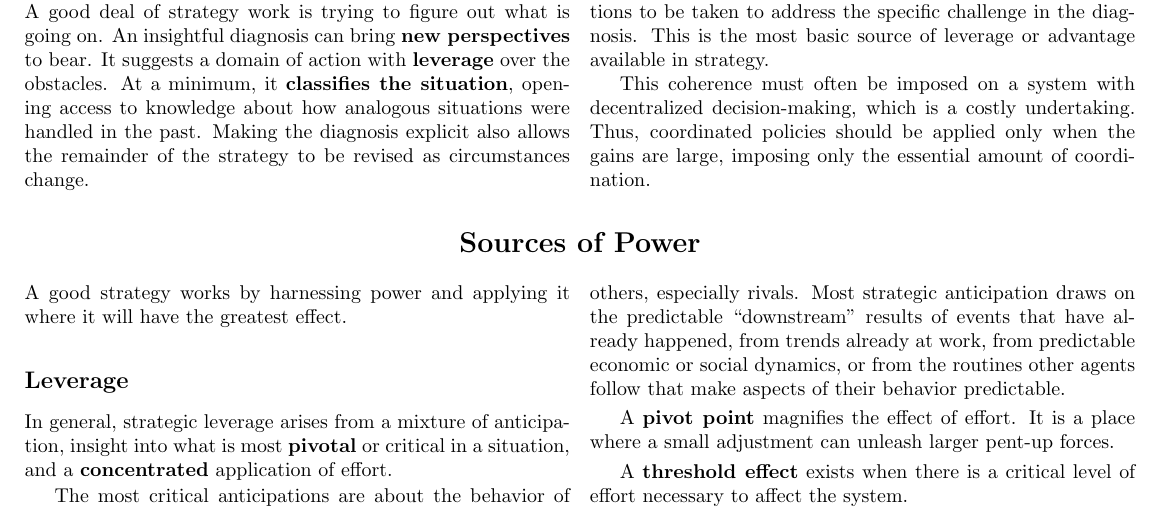
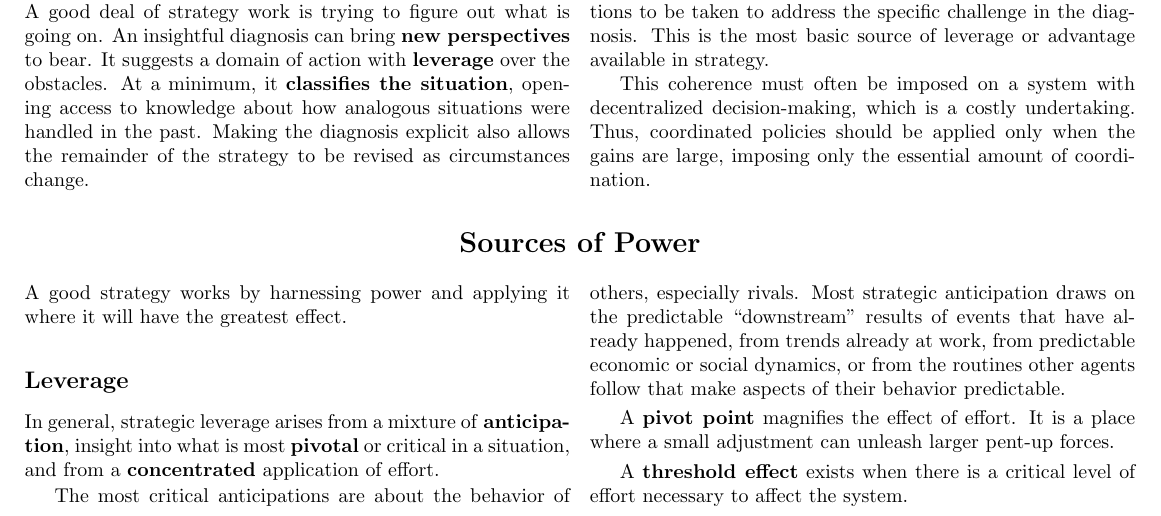
Before and after one commit to jbrunton/cheat-sheets, a LaTeX document (good-strategy-bad-strategy/good-strategy-bad-strategy.tex): part of page 1 of 2, cut so that both start at the same text. Compiled offline with pdfLaTeX.

Commit message:
fix: edits to leverage

```diff
--- a/good-strategy-bad-strategy/good-strategy-bad-strategy.tex
+++ b/good-strategy-bad-strategy/good-strategy-bad-strategy.tex
@@ -128,7 +128,7 @@ This coherence must often be imposed on a system with decentralized decision-mak
 A good strategy works by harnessing power and applying it where it will have the greatest effect.
 
 \subsection{Leverage}
-In general, strategic leverage arises from a mixture of anticipation, insight into what is most \textbf{pivotal} or critical in a situation, and a \textbf{concentrated} application of effort.
+In general, strategic leverage arises from a mixture of \textbf{anticipation}, insight into what is most \textbf{pivotal} or critical in a situation, and from a \textbf{concentrated} application of effort.
 
 The most critical anticipations are about the behavior of others, especially rivals. Most strategic anticipation draws on the predictable ``downstream" results of events that have already happened, from trends already at work, from predictable economic or social dynamics, or from the routines other agents follow that make aspects of their behavior predictable.
 
```
